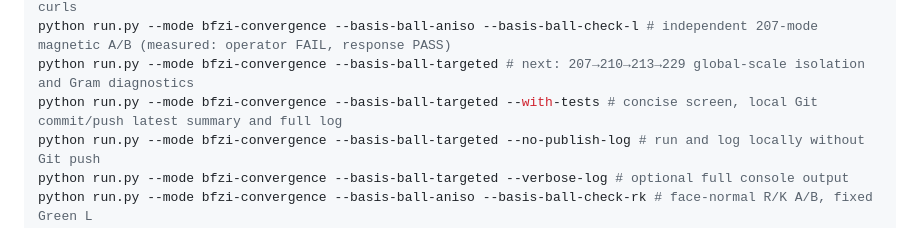
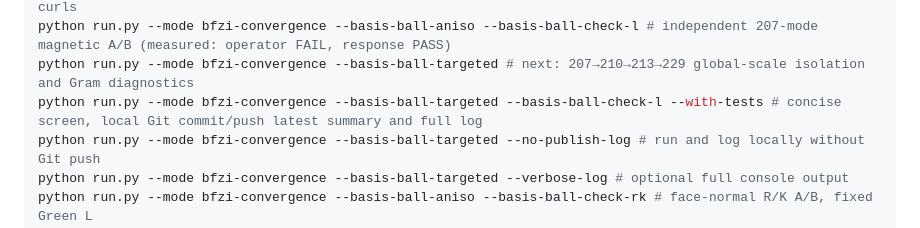
Before and after one commit to AliceThunder/SDFMPNEO, a Markdown page: README.md, the part around the change. Rendered like a GitHub page.

Commit message:
docs(BFZI): next local run combines targeted global-scale isolation and 229 magnetic A/B (README.md)

```diff
--- a/README.md
+++ b/README.md
@@ -52,7 +52,7 @@ python run.py --mode bfzi-convergence --basis-ball-edge --basis-ball-check-l # 1
 python run.py --mode bfzi-convergence --basis-ball-aniso # 199→207 rotated anisotropic face-normal current curls
 python run.py --mode bfzi-convergence --basis-ball-aniso --basis-ball-check-l # independent 207-mode magnetic A/B (measured: operator FAIL, response PASS)
 python run.py --mode bfzi-convergence --basis-ball-targeted # next: 207→210→213→229 global-scale isolation and Gram diagnostics
-python run.py --mode bfzi-convergence --basis-ball-targeted --with-tests # concise screen, local Git commit/push latest summary and full log
+python run.py --mode bfzi-convergence --basis-ball-targeted --basis-ball-check-l --with-tests # concise screen, local Git commit/push latest summary and full log
 python run.py --mode bfzi-convergence --basis-ball-targeted --no-publish-log # run and log locally without Git push
 python run.py --mode bfzi-convergence --basis-ball-targeted --verbose-log # optional full console output
 python run.py --mode bfzi-convergence --basis-ball-aniso --basis-ball-check-rk # face-normal R/K A/B, fixed Green L
```
